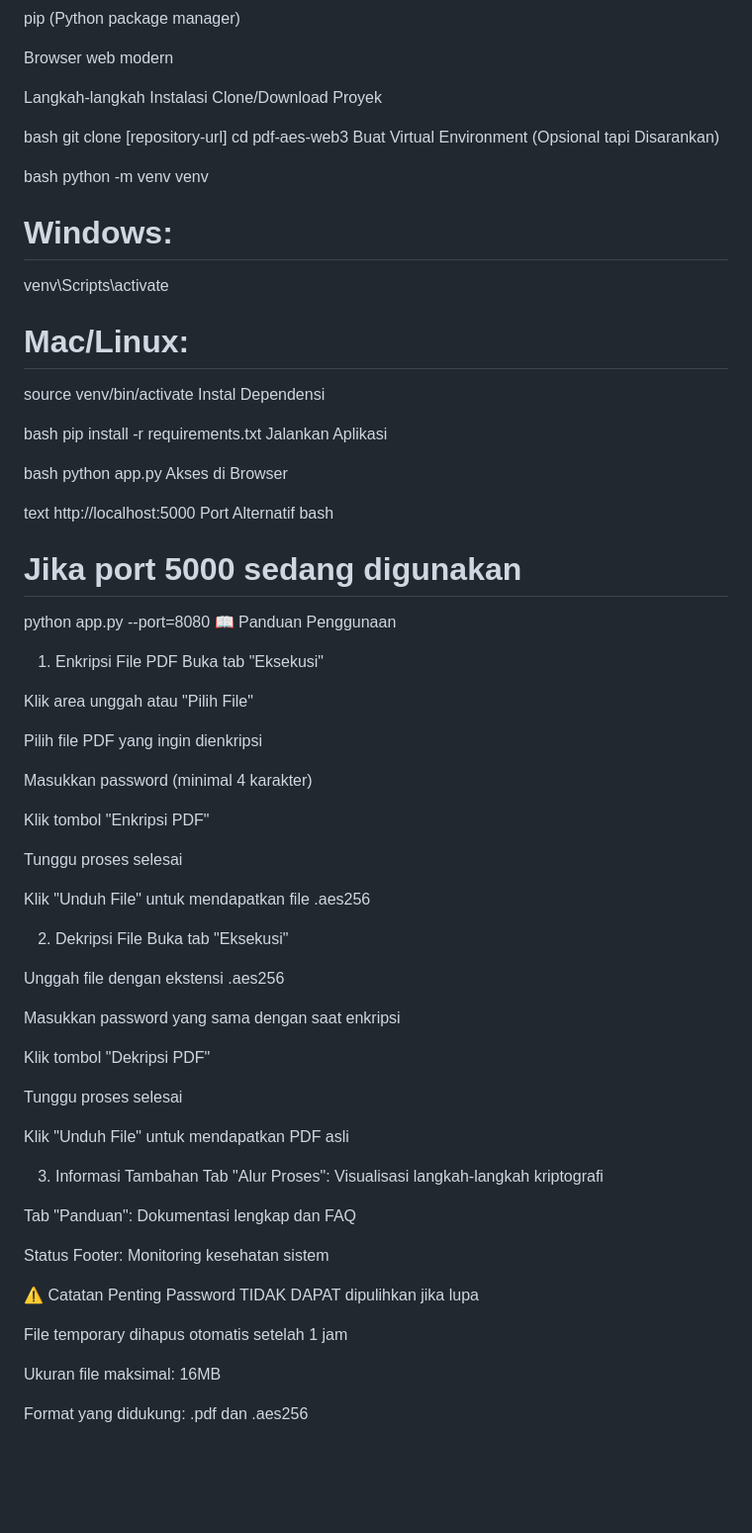
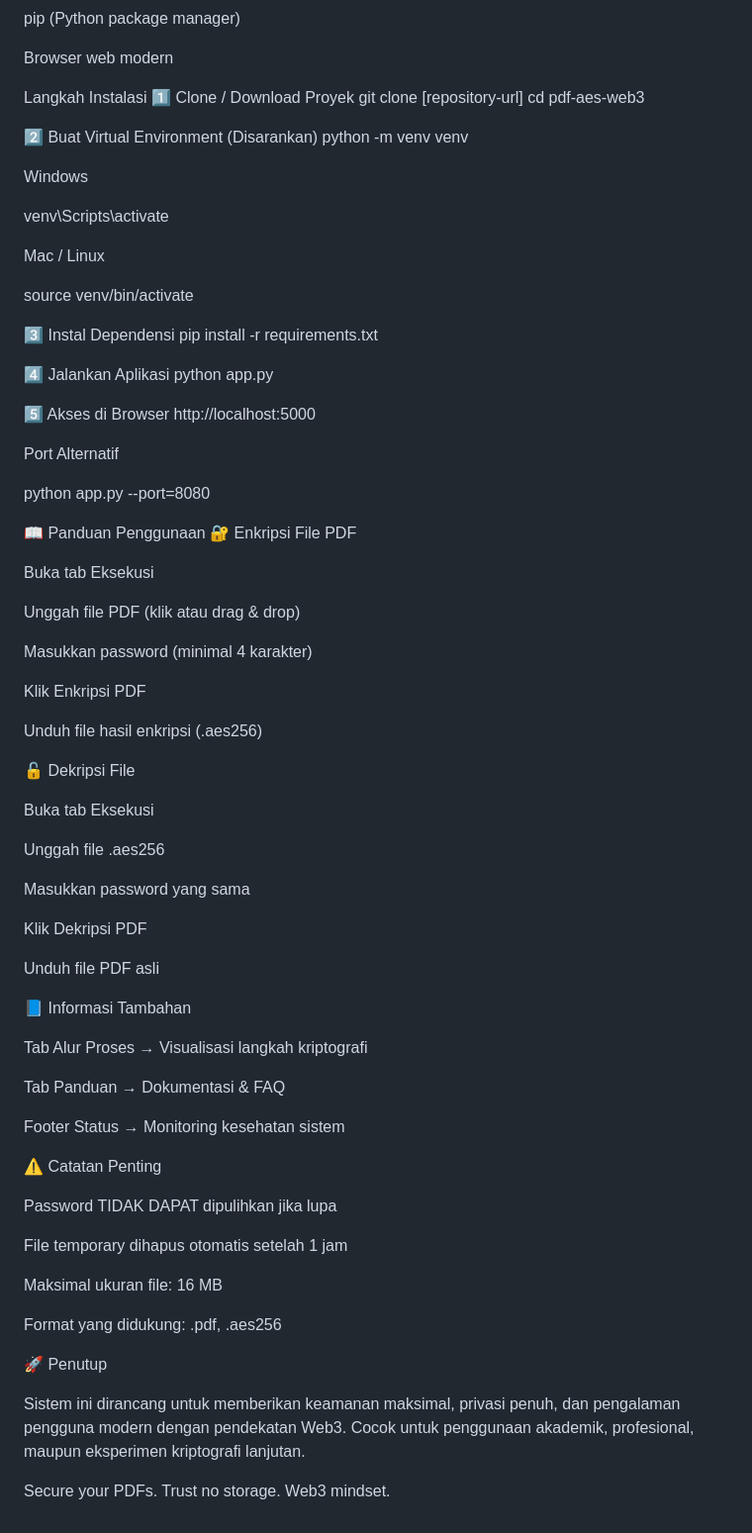
Before and after one commit to IndraMahaResi/PDF-AES256-ENCRYPT, a Markdown page: README.md, the part around one of its changes. Shown at 99% size. GitHub-like rendering; blank space fills up the shorter version.

Commit message:
Revise README for PDF AES-256 Web3 Encryption System
Updated project summary and features for clarity and detail.

```diff
--- a/README.md
+++ b/README.md
@@ -103,77 +128,83 @@ pip (Python package manager)
 
 Browser web modern
 
-Langkah-langkah Instalasi
-Clone/Download Proyek
-
-bash
+Langkah Instalasi
+1️⃣ Clone / Download Proyek
 git clone [repository-url]
 cd pdf-aes-web3
-Buat Virtual Environment (Opsional tapi Disarankan)
 
-bash
+2️⃣ Buat Virtual Environment (Disarankan)
 python -m venv venv
-# Windows:
+
+
+Windows
+
 venv\Scripts\activate
-# Mac/Linux:
+
+
+Mac / Linux
+
 source venv/bin/activate
-Instal Dependensi
 
-bash
+3️⃣ Instal Dependensi
 pip install -r requirements.txt
-Jalankan Aplikasi
 
-bash
+4️⃣ Jalankan Aplikasi
 python app.py
-Akses di Browser
 
-text
+5️⃣ Akses di Browser
 http://localhost:5000
+
+
 Port Alternatif
-bash
-# Jika port 5000 sedang digunakan
+
 python app.py --port=8080
+
 📖 Panduan Penggunaan
-1. Enkripsi File PDF
-Buka tab "Eksekusi"
+🔐 Enkripsi File PDF
 
-Klik area unggah atau "Pilih File"
+Buka tab Eksekusi
 
-Pilih file PDF yang ingin dienkripsi
+Unggah file PDF (klik atau drag & drop)
 
 Masukkan password (minimal 4 karakter)
 
-Klik tombol "Enkripsi PDF"
+Klik Enkripsi PDF
 
-Tunggu proses selesai
+Unduh file hasil enkripsi (.aes256)
 
-Klik "Unduh File" untuk mendapatkan file .aes256
+🔓 Dekripsi File
 
-2. Dekripsi File
-Buka tab "Eksekusi"
+Buka tab Eksekusi
 
-Unggah file dengan ekstensi .aes256
+Unggah file .aes256
 
-Masukkan password yang sama dengan saat enkripsi
+Masukkan password yang sama
 
-Klik tombol "Dekripsi PDF"
+Klik Dekripsi PDF
 
-Tunggu proses selesai
+Unduh file PDF asli
 
-Klik "Unduh File" untuk mendapatkan PDF asli
+📘 Informasi Tambahan
 
-3. Informasi Tambahan
-Tab "Alur Proses": Visualisasi langkah-langkah kriptografi
+Tab Alur Proses → Visualisasi langkah kriptografi
 
-Tab "Panduan": Dokumentasi lengkap dan FAQ
+Tab Panduan → Dokumentasi & FAQ
 
-Status Footer: Monitoring kesehatan sistem
+Footer Status → Monitoring kesehatan sistem
 
 ⚠️ Catatan Penting
+
 Password TIDAK DAPAT dipulihkan jika lupa
 
 File temporary dihapus otomatis setelah 1 jam
 
-Ukuran file maksimal: 16MB
+Maksimal ukuran file: 16 MB
 
-Format yang didukung: .pdf dan .aes256
+Format yang didukung: .pdf, .aes256
+
+🚀 Penutup
+
+Sistem ini dirancang untuk memberikan keamanan maksimal, privasi penuh, dan pengalaman pengguna modern dengan pendekatan Web3. Cocok untuk penggunaan akademik, profesional, maupun eksperimen kriptografi lanjutan.
+
+Secure your PDFs. Trust no storage. Web3 mindset.
```
Also changed, not shown: other parts of README.md (+76 -51 lines).
